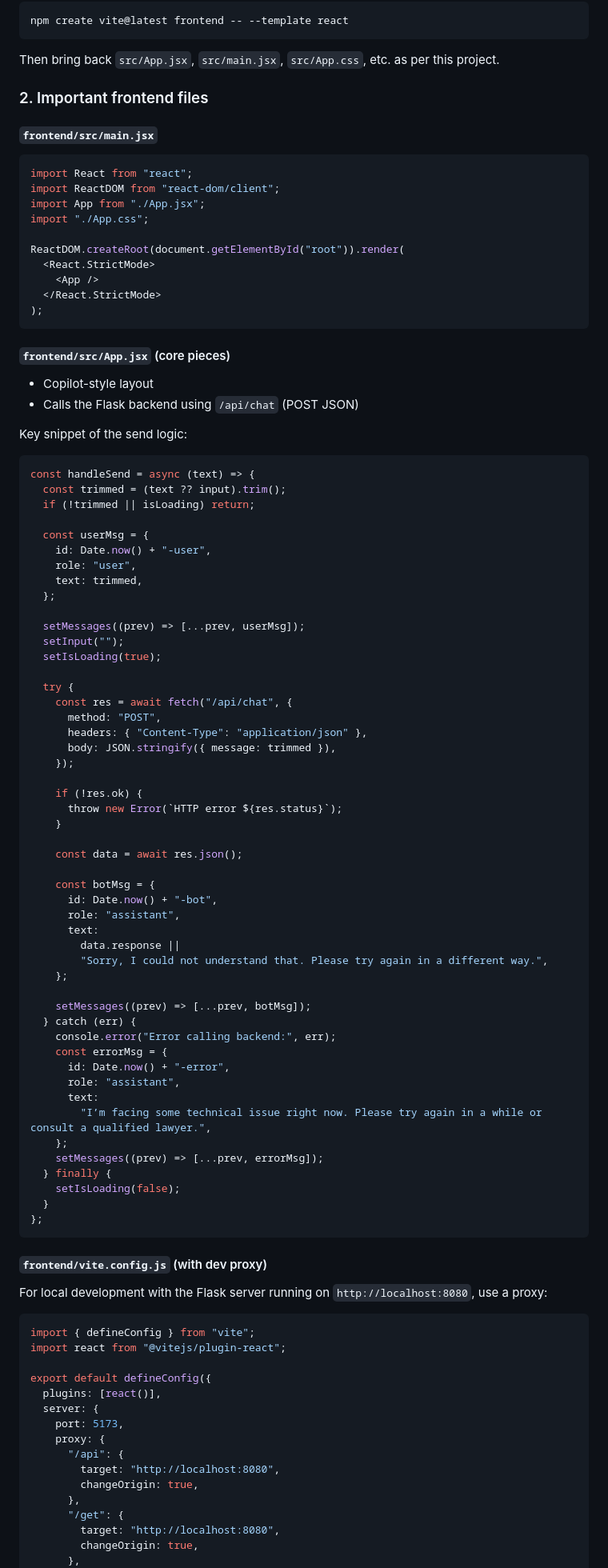
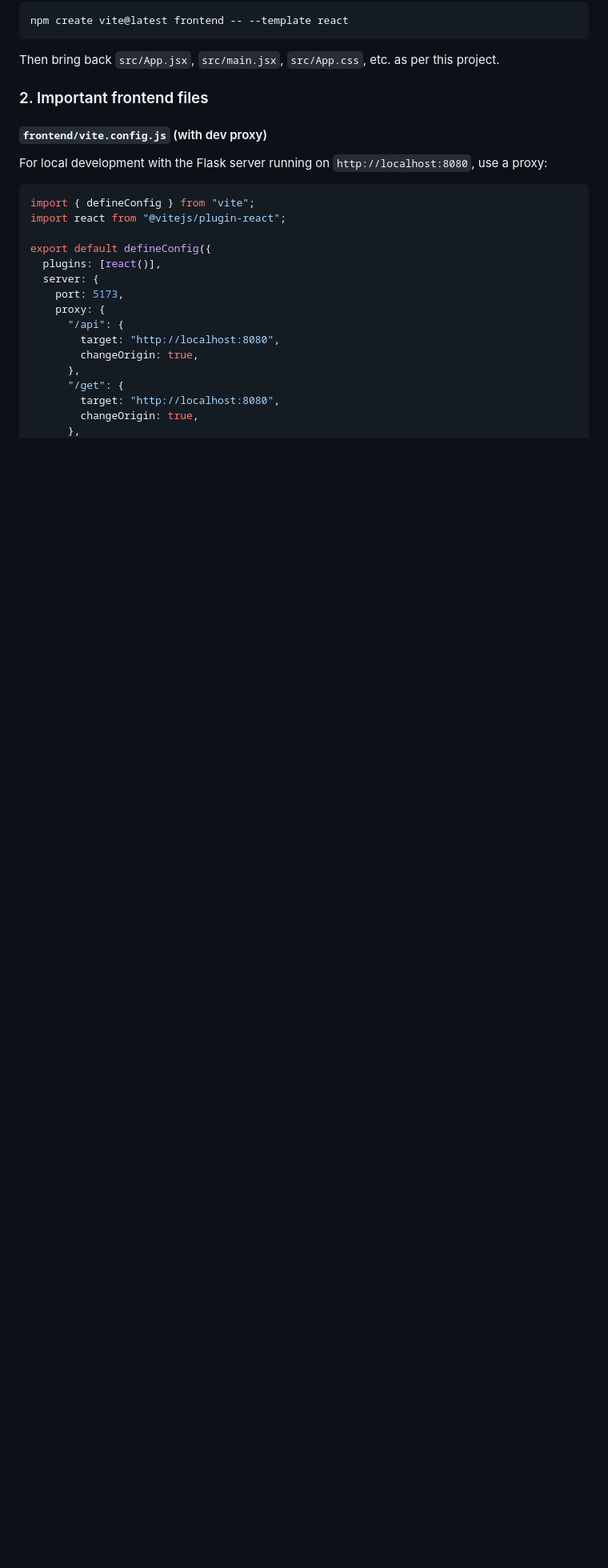
Before and after one commit to ShayanBanerjee/RAG-Based-Conversational-Legal-Chatbot, a Markdown page: README.md, the part around one of its changes. Shown at 80% size. GitHub-like rendering; blank space fills up the shorter version.

````diff
--- a/README.md
+++ b/README.md
@@ -131,80 +131,6 @@ npm create vite@latest frontend -- --template react
 Then bring back `src/App.jsx`, `src/main.jsx`, `src/App.css`, etc. as per this project.
 
 ### 2. Important frontend files
-
-#### `frontend/src/main.jsx`
-
-```jsx
-import React from "react";
-import ReactDOM from "react-dom/client";
-import App from "./App.jsx";
-import "./App.css";
-
-ReactDOM.createRoot(document.getElementById("root")).render(
-  <React.StrictMode>
-    <App />
-  </React.StrictMode>
-);
-```
-
-#### `frontend/src/App.jsx` (core pieces)
-
-- Copilot-style layout
-- Calls the Flask backend using `/api/chat` (POST JSON)
-
-Key snippet of the send logic:
-
-```jsx
-const handleSend = async (text) => {
-  const trimmed = (text ?? input).trim();
-  if (!trimmed || isLoading) return;
-
-  const userMsg = {
-    id: Date.now() + "-user",
-    role: "user",
-    text: trimmed,
-  };
-
-  setMessages((prev) => [...prev, userMsg]);
-  setInput("");
-  setIsLoading(true);
-
-  try {
-    const res = await fetch("/api/chat", {
-      method: "POST",
-      headers: { "Content-Type": "application/json" },
-      body: JSON.stringify({ message: trimmed }),
-    });
-
-    if (!res.ok) {
-      throw new Error(`HTTP error ${res.status}`);
-    }
-
-    const data = await res.json();
-
-    const botMsg = {
-      id: Date.now() + "-bot",
-      role: "assistant",
-      text:
-        data.response ||
-        "Sorry, I could not understand that. Please try again in a different way.",
-    };
-
-    setMessages((prev) => [...prev, botMsg]);
-  } catch (err) {
-    console.error("Error calling backend:", err);
-    const errorMsg = {
-      id: Date.now() + "-error",
-      role: "assistant",
-      text:
-        "I’m facing some technical issue right now. Please try again in a while or consult a qualified lawyer.",
-    };
-    setMessages((prev) => [...prev, errorMsg]);
-  } finally {
-    setIsLoading(false);
-  }
-};
-```
 
 #### `frontend/vite.config.js` (with dev proxy)
 
````
Also changed, not shown: other parts of README.md (+6 -0 lines).
